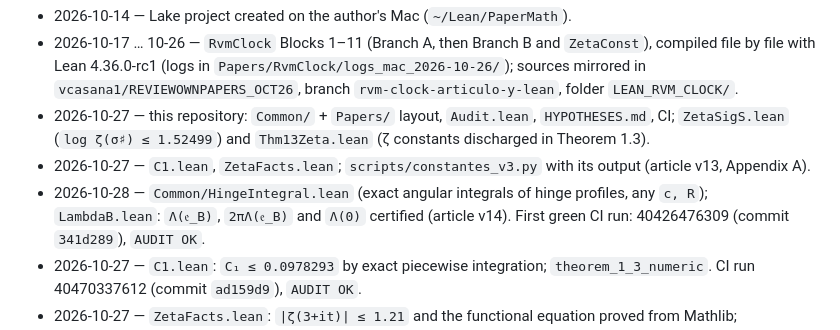
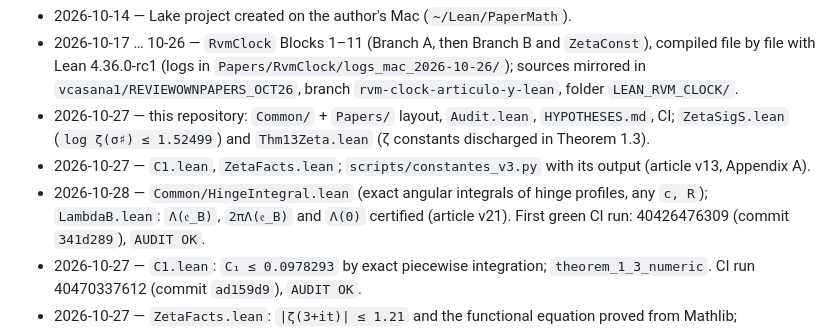
Before and after one commit to vcasana1/PaperMath, a Markdown page: README.md, the part around the change. GitHub-like rendering.

```diff
--- a/README.md
+++ b/README.md
@@ -110,7 +110,7 @@ commit it refers to.
   `ZetaSigS.lean` (`log ζ(σ♯) ≤ 1.52499`) and `Thm13Zeta.lean` (ζ constants discharged in Theorem 1.3).
 * 2026-10-27 — `C1.lean`, `ZetaFacts.lean`; `scripts/constantes_v3.py` with its output (article v13, Appendix A).
 * 2026-10-28 — `Common/HingeIntegral.lean` (exact angular integrals of hinge profiles, any `c, R`);
-  `LambdaB.lean`: `Λ(𝔢_B)`, `2πΛ(𝔢_B)` and `Λ(0)` certified (article v14).
+  `LambdaB.lean`: `Λ(𝔢_B)`, `2πΛ(𝔢_B)` and `Λ(0)` certified (article v21).
   First green CI run: 40426476309 (commit `341d289`), `AUDIT OK`.
 * 2026-10-27 — `C1.lean`: `C₁ ≤ 0.0978293` by exact piecewise integration; `theorem_1_3_numeric`. CI run
   40470337612 (commit `ad159d9`), `AUDIT OK`.
```
Also changed, not shown: HYPOTHESES.md (+4 -4 lines).
